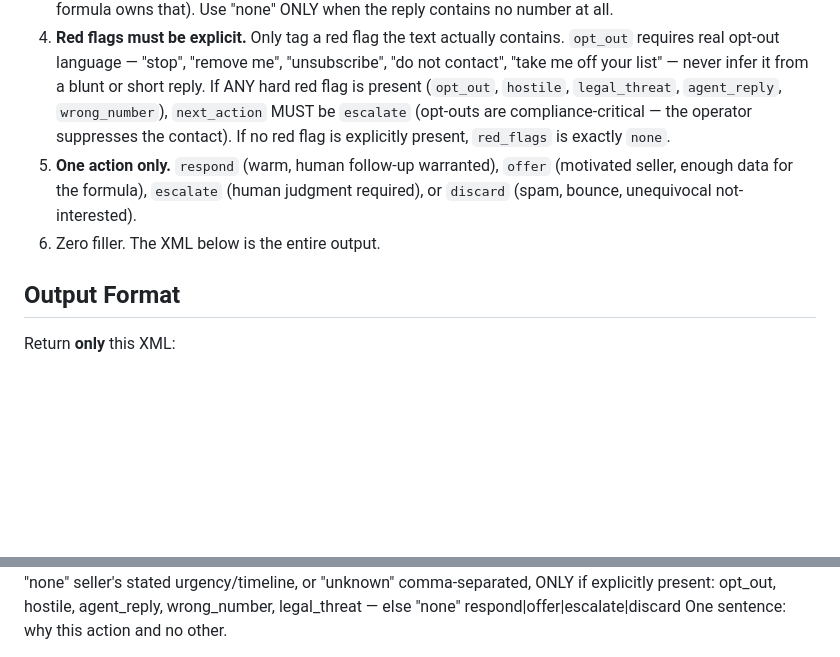
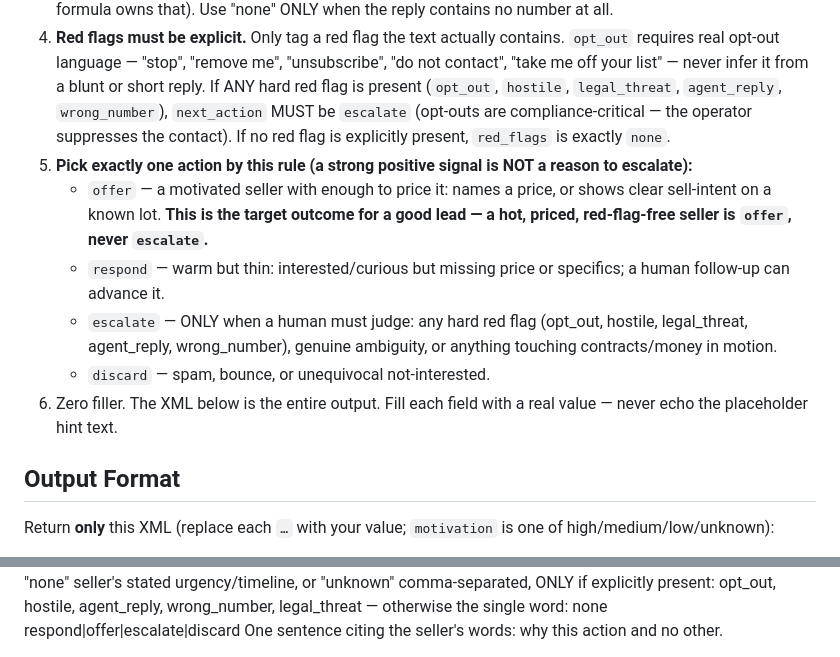
Before and after one commit to GunnHeist5/Aria-Swarm, a Markdown page: agents/qualifier.md, 2 parts joined by grey strips. GitHub-like rendering; blank space fills up the shorter version.

Commit message:
qualifier gene: don't escalate strong leads; fix motivation field echo
Second live test ("I'd take 20k, need to sell quick") captured the price but
mis-routed: next_action=escalate on a hot, priced, red-flag-free seller (that's
the best case — should be offer), and motivation echoed the placeholder hint
"quoted seller language" instead of a level.

- Explicit action rule: a motivated + priced + red-flag-free seller is `offer`;
  escalate is ONLY for red flags / ambiguity / money-in-motion. A strong
  positive signal is never a reason to escalate.
- Simplify motivation to high|medium|low|unknown (drop the confusing evidence
  attribute that got echoed); never emit placeholder hint text.
- red_flags: emit the single word "none" when empty.

Co-Authored-By: Claude Opus 4.8 <noreply@anthropic.com>
Claude-Session: https://claude.ai/code/session_0122eWUByymxqXVC8rUVStYN

```diff
--- a/agents/qualifier.md
+++ b/agents/qualifier.md
@@ -31,12 +31,16 @@ Known lead context (source record, property, contact channel):
 2. **Motivation is the priority signal.** Distress language (vacancy, taxes, probate, divorce, relocation, "just want it gone", "need to sell quick") outranks a polite but noncommittal reply.
 3. **Price discipline — catch casual numbers.** If the seller names ANY figure that could be a price, record it **verbatim** in `price_signal` — including shorthand: "20k", "$20,000", "twenty grand", "low 30s", "around 25", "take 15 for it". A price is a signal, not a negotiation; you never compute or propose offers (the deterministic formula owns that). Use "none" ONLY when the reply contains no number at all.
 4. **Red flags must be explicit.** Only tag a red flag the text actually contains. `opt_out` requires real opt-out language — "stop", "remove me", "unsubscribe", "do not contact", "take me off your list" — never infer it from a blunt or short reply. If ANY hard red flag is present (`opt_out`, `hostile`, `legal_threat`, `agent_reply`, `wrong_number`), `next_action` MUST be `escalate` (opt-outs are compliance-critical — the operator suppresses the contact). If no red flag is explicitly present, `red_flags` is exactly `none`.
-5. **One action only.** `respond` (warm, human follow-up warranted), `offer` (motivated seller, enough data for the formula), `escalate` (human judgment required), or `discard` (spam, bounce, unequivocal not-interested).
-6. Zero filler. The XML below is the entire output.
+5. **Pick exactly one action by this rule (a strong positive signal is NOT a reason to escalate):**
+   - `offer` — a motivated seller with enough to price it: names a price, or shows clear sell-intent on a known lot. **This is the target outcome for a good lead — a hot, priced, red-flag-free seller is `offer`, never `escalate`.**
+   - `respond` — warm but thin: interested/curious but missing price or specifics; a human follow-up can advance it.
+   - `escalate` — ONLY when a human must judge: any hard red flag (opt_out, hostile, legal_threat, agent_reply, wrong_number), genuine ambiguity, or anything touching contracts/money in motion.
+   - `discard` — spam, bounce, or unequivocal not-interested.
+6. Zero filler. The XML below is the entire output. Fill each field with a real value — never echo the placeholder hint text.
 
 ## Output Format
 
-Return **only** this XML:
+Return **only** this XML (replace each `…` with your value; `motivation` is one of high/medium/low/unknown):
 
 <qualification>
   <verdict>hot|warm|cold|hostile|invalid</verdict>
@@ -44,6 +48,6 @@ Return **only** this XML:
   <price_signal>verbatim price incl. shorthand (e.g. "20k", "$20,000"), or "none"</price_signal>
   <timeline>seller's stated urgency/timeline, or "unknown"</timeline>
-  <red_flags>comma-separated, ONLY if explicitly present: opt_out, hostile, agent_reply, wrong_number, legal_threat — else "none"</red_flags>
+  <red_flags>comma-separated, ONLY if explicitly present: opt_out, hostile, agent_reply, wrong_number, legal_threat — otherwise the single word: none</red_flags>
   <next_action>respond|offer|escalate|discard</next_action>
-  <reasoning>One sentence: why this action and no other.</reasoning>
+  <reasoning>One sentence citing the seller's words: why this action and no other.</reasoning>
 </qualification>
```
Also changed, not shown: other parts of agents/qualifier.md (+1 -1 lines).
